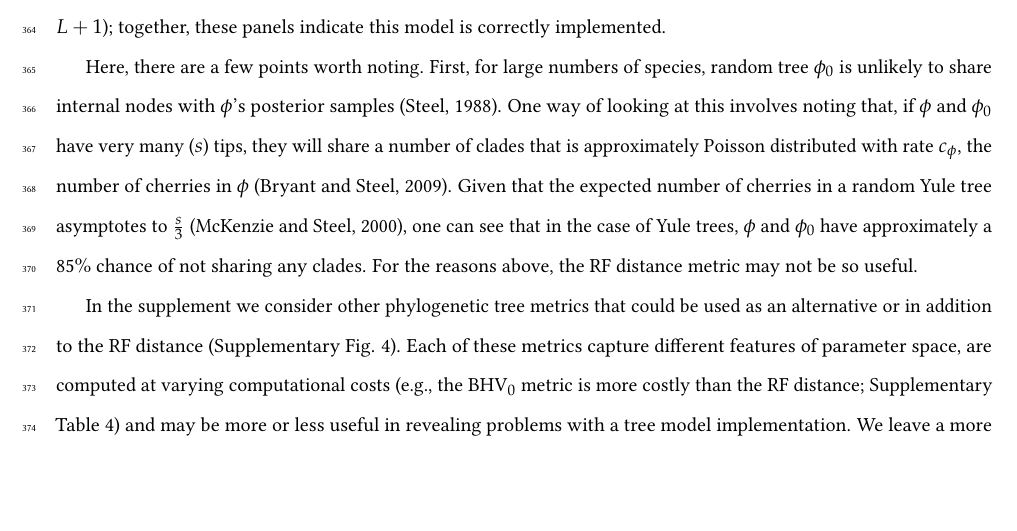
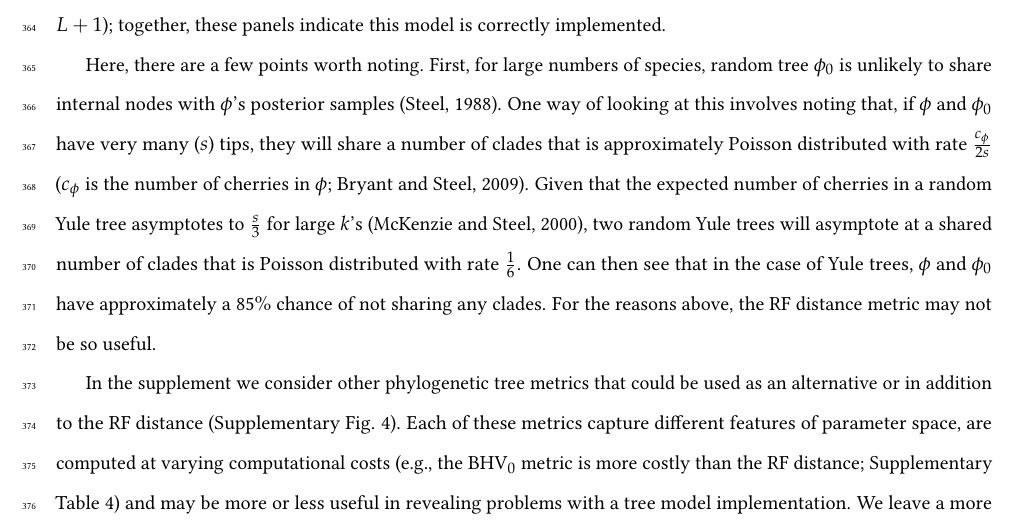
Before and after one commit to rbouckaert/DeveloperManual, a LaTeX paper (manuscript/method_validation_ms.tex): part of page 19 of 31, cut so that both start at the same text, the shorter picture padded with empty space. Compiled offline with pdfLaTeX.

Commit message:
Fixed cherry passage

```diff
--- a/manuscript/method_validation_ms.tex
+++ b/manuscript/method_validation_ms.tex
@@ -1024,8 +1024,9 @@ Figure \ref{fig:rf}a shows the coverage of 95\%-HPD intervals of the RF distance
 The coverage of the RF metric is very close to 95 (see Table \ref{tab:coverage2}, with $n=100$), and the rank distribution is approximately uniform on (1, $L+1$); together, these panels indicate this model is correctly implemented.
 
 Here, there are a few points worth noting. First, for large numbers of species, random tree $\phi_0$ is unlikely to share internal nodes with $\phi$'s posterior samples \citep{steel1988}.
-One way of looking at this involves noting that, if $\phi$ and $\phi_0$ have very many ($s$) tips, they will share a number of clades that is approximately Poisson distributed with rate $c_{\phi}$, the number of cherries in $\phi$ \citep{bryant09}.
-Given that the expected number of cherries in a random Yule tree asymptotes to $\frac{s}{3}$ \citep{mckenzie00}, one can see that in the case of Yule trees, $\phi$ and $\phi_0$ have approximately a 85$\%$ chance of not sharing any clades.
+One way of looking at this involves noting that, if $\phi$ and $\phi_0$ have very many ($s$) tips, they will share a number of clades that is approximately Poisson distributed with rate $\frac{c_{\phi}}{2s}$ ($c_{\phi}$ is the number of cherries in $\phi$; \citealp{bryant09}).
+Given that the expected number of cherries in a random Yule tree asymptotes to $\frac{s}{3}$ for large $k$'s \citep{mckenzie00}, two random Yule trees will asymptote at a shared number of clades that is Poisson distributed with rate $\frac{1}{6}$.
+One can then see that in the case of Yule trees, $\phi$ and $\phi_0$ have approximately a 85$\%$ chance of not sharing any clades.
 For the reasons above, the RF distance metric may not be so useful.
 
 In the supplement we consider other phylogenetic tree metrics that could be used as an alternative or in addition to the RF distance (Supplementary Fig. 4).
```
Also changed, not shown: manuscript/method_validation_ms_revisions.tex (+3 -2 lines).
